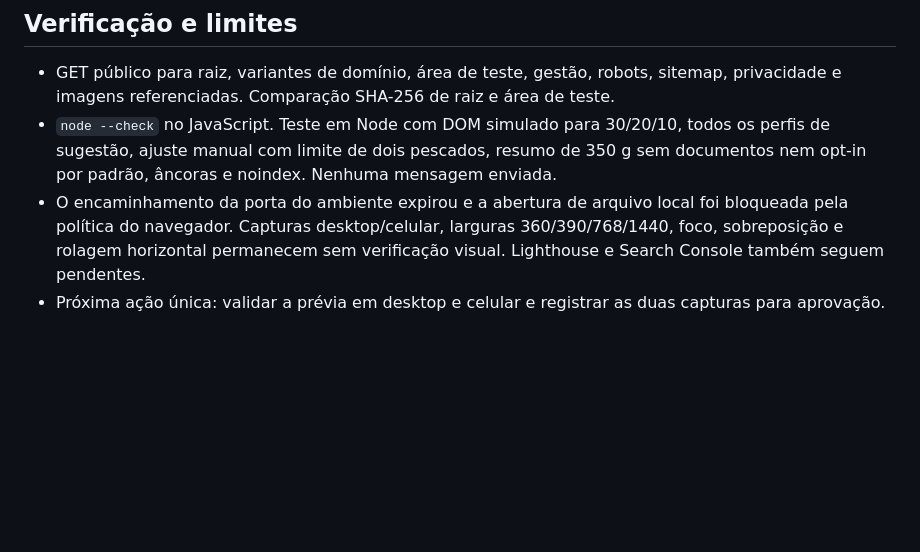
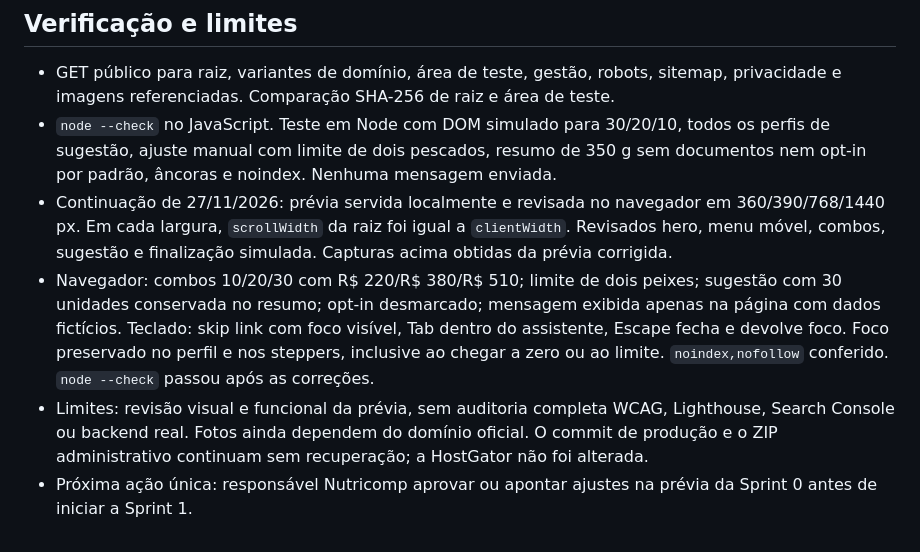
Before and after one commit to nexoneuropro-bot/gabriel, a Markdown page: docs/nutricomp-sprint-0/README.md, the part around one of its changes. GitHub-like rendering; blank space fills up the shorter version.

```diff
--- a/docs/nutricomp-sprint-0/README.md
+++ b/docs/nutricomp-sprint-0/README.md
@@ -32,5 +42,7 @@ Fontes públicas: [área de teste](https://www.nutricomp.com.br/nutricomp-novo/)
 
 - GET público para raiz, variantes de domínio, área de teste, gestão, robots, sitemap, privacidade e imagens referenciadas. Comparação SHA-256 de raiz e área de teste.
 - `node --check` no JavaScript. Teste em Node com DOM simulado para 30/20/10, todos os perfis de sugestão, ajuste manual com limite de dois pescados, resumo de 350 g sem documentos nem opt-in por padrão, âncoras e noindex. Nenhuma mensagem enviada.
-- O encaminhamento da porta do ambiente expirou e a abertura de arquivo local foi bloqueada pela política do navegador. Capturas desktop/celular, larguras 360/390/768/1440, foco, sobreposição e rolagem horizontal permanecem sem verificação visual. Lighthouse e Search Console também seguem pendentes.
-- Próxima ação única: validar a prévia em desktop e celular e registrar as duas capturas para aprovação.
+- Continuação de 27/11/2026: prévia servida localmente e revisada no navegador em 360/390/768/1440 px. Em cada largura, `scrollWidth` da raiz foi igual a `clientWidth`. Revisados hero, menu móvel, combos, sugestão e finalização simulada. Capturas acima obtidas da prévia corrigida.
+- Navegador: combos 10/20/30 com R$ 220/R$ 380/R$ 510; limite de dois peixes; sugestão com 30 unidades conservada no resumo; opt-in desmarcado; mensagem exibida apenas na página com dados fictícios. Teclado: skip link com foco visível, Tab dentro do assistente, Escape fecha e devolve foco. Foco preservado no perfil e nos steppers, inclusive ao chegar a zero ou ao limite. `noindex,nofollow` conferido. `node --check` passou após as correções.
+- Limites: revisão visual e funcional da prévia, sem auditoria completa WCAG, Lighthouse, Search Console ou backend real. Fotos ainda dependem do domínio oficial. O commit de produção e o ZIP administrativo continuam sem recuperação; a HostGator não foi alterada.
+- Próxima ação única: responsável Nutricomp aprovar ou apontar ajustes na prévia da Sprint 0 antes de iniciar a Sprint 1.
```
Also changed, not shown: other parts of docs/nutricomp-sprint-0/README.md (+10 -0 lines), docs/NUTRICOMP_PROGRESSO.md (+7 -4 lines), docs/nutricomp-sprint-0/captura-desktop.jpg (added), docs/nutricomp-sprint-0/captura-mobile.jpg (added), 1 other file.
